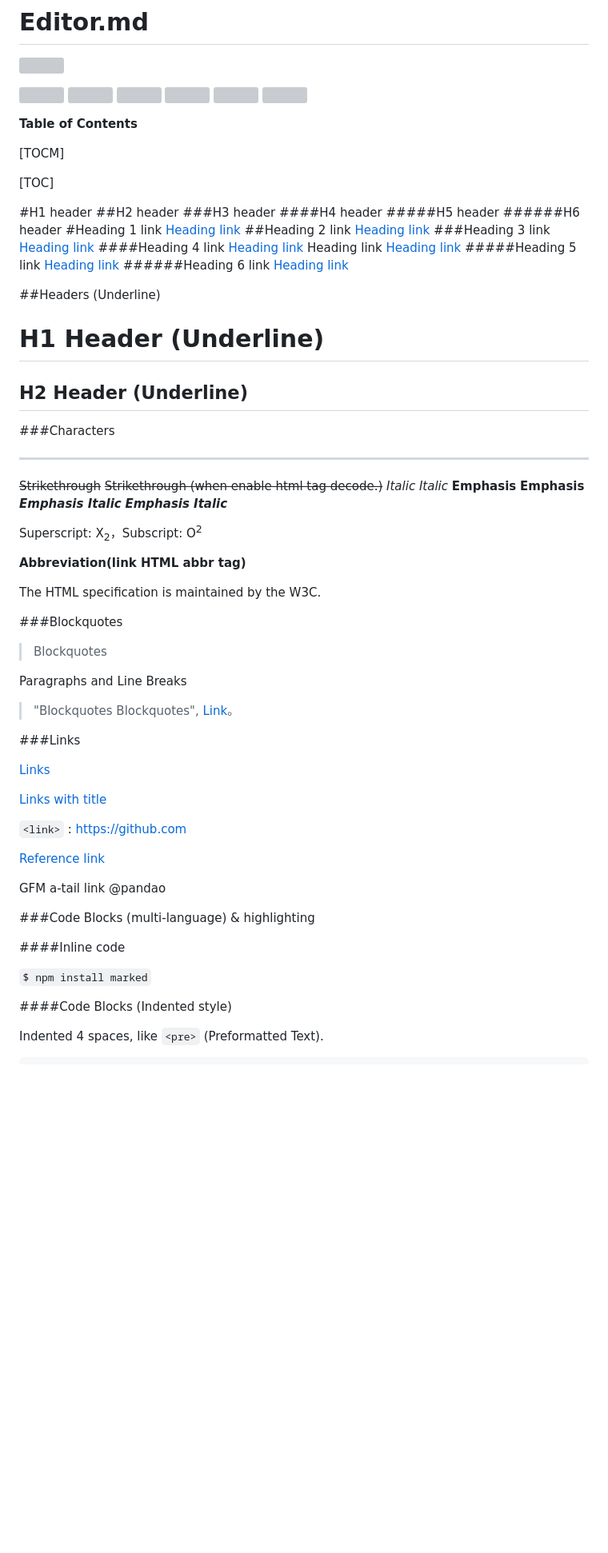
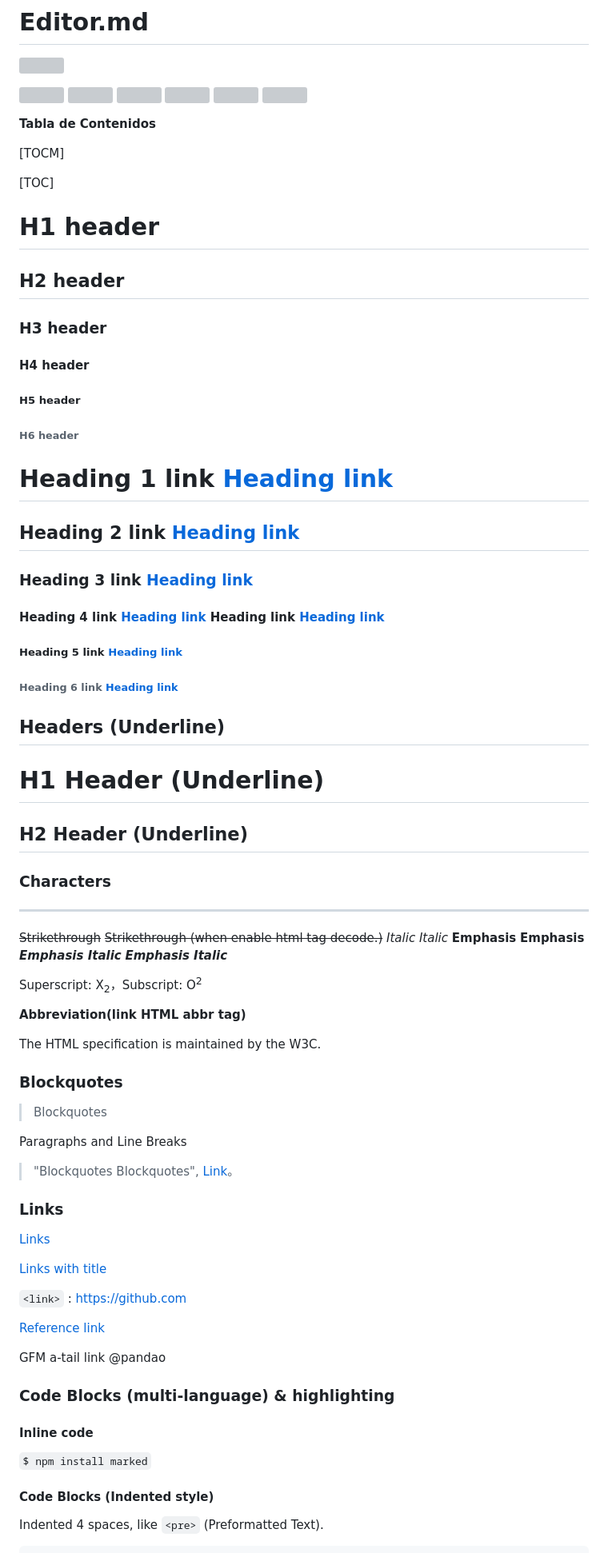
Before and after one commit to sanchezluys/encriptador-alura, a Markdown page: README.md, the part around one of its changes. Shown at 80% size. GitHub-like rendering; blank space fills up the shorter version; grey boxes are pictures that could not be loaded.

Commit message:
se inicia la elaboracion del archivo readme.md

```diff
--- a/README.md
+++ b/README.md
@@ -14,27 +26,37 @@
 
 ![](https://img.shields.io/github/stars/pandao/editor.md.svg) ![](https://img.shields.io/github/forks/pandao/editor.md.svg) ![](https://img.shields.io/github/tag/pandao/editor.md.svg) ![](https://img.shields.io/github/release/pandao/editor.md.svg) ![](https://img.shields.io/github/issues/pandao/editor.md.svg) ![](https://img.shields.io/bower/v/editor.md.svg)
 
-
-**Table of Contents**
+**Tabla de Contenidos**
 
 [TOCM]
 
 [TOC]
 
-#H1 header
-##H2 header
-###H3 header
-####H4 header
-#####H5 header
-######H6 header
-#Heading 1 link [Heading link](https://github.com/pandao/editor.md "Heading link")
-##Heading 2 link [Heading link](https://github.com/pandao/editor.md "Heading link")
-###Heading 3 link [Heading link](https://github.com/pandao/editor.md "Heading link")
-####Heading 4 link [Heading link](https://github.com/pandao/editor.md "Heading link") Heading link [Heading link](https://github.com/pandao/editor.md "Heading link")
-#####Heading 5 link [Heading link](https://github.com/pandao/editor.md "Heading link")
-######Heading 6 link [Heading link](https://github.com/pandao/editor.md "Heading link")
+# H1 header
 
-##Headers (Underline)
+## H2 header
+
+### H3 header
+
+#### H4 header
+
+##### H5 header
+
+###### H6 header
+
+# Heading 1 link [Heading link](https://github.com/pandao/editor.md "Heading link")
+
+## Heading 2 link [Heading link](https://github.com/pandao/editor.md "Heading link")
+
+### Heading 3 link [Heading link](https://github.com/pandao/editor.md "Heading link")
+
+#### Heading 4 link [Heading link](https://github.com/pandao/editor.md "Heading link") Heading link [Heading link](https://github.com/pandao/editor.md "Heading link")
+
+##### Heading 5 link [Heading link](https://github.com/pandao/editor.md "Heading link")
+
+###### Heading 6 link [Heading link](https://github.com/pandao/editor.md "Heading link")
+
+## Headers (Underline)
 
 H1 Header (Underline)
 =============
@@ -42,14 +64,14 @@ H1 Header (Underline)
 H2 Header (Underline)
 -------------
 
-###Characters
+### Characters
 
 ----
 
 ~~Strikethrough~~ <s>Strikethrough (when enable html tag decode.)</s>
-*Italic*      _Italic_
-**Emphasis**  __Emphasis__
-***Emphasis Italic*** ___Emphasis Italic___
+*Italic*      *Italic*
+**Emphasis**  **Emphasis**
+***Emphasis Italic*** ***Emphasis Italic***
 
 Superscript: X<sub>2</sub>，Subscript: O<sup>2</sup>
 
@@ -57,7 +79,7 @@ Superscript: X<sub>2</sub>，Subscript: O<sup>2</sup>
 
 The <abbr title="Hyper Text Markup Language">HTML</abbr> specification is maintained by the <abbr title="World Wide Web Consortium">W3C</abbr>.
 
-###Blockquotes
+### Blockquotes
 
 > Blockquotes
 
@@ -65,7 +87,7 @@ Paragraphs and Line Breaks
 
 > "Blockquotes Blockquotes", [Link](http://localhost/)。
 
-###Links
+### Links
 
 [Links](http://localhost/)
 
@@ -79,13 +101,13 @@ Paragraphs and Line Breaks
 
 GFM a-tail link @pandao
 
-###Code Blocks (multi-language) & highlighting
+### Code Blocks (multi-language) & highlighting
 
-####Inline code
+#### Inline code
 
 `$ npm install marked`
 
-####Code Blocks (Indented style)
+#### Code Blocks (Indented style)
 
 Indented 4 spaces, like `<pre>` (Preformatted Text).
 
```
Also changed, not shown: other parts of README.md (+58 -91 lines).
